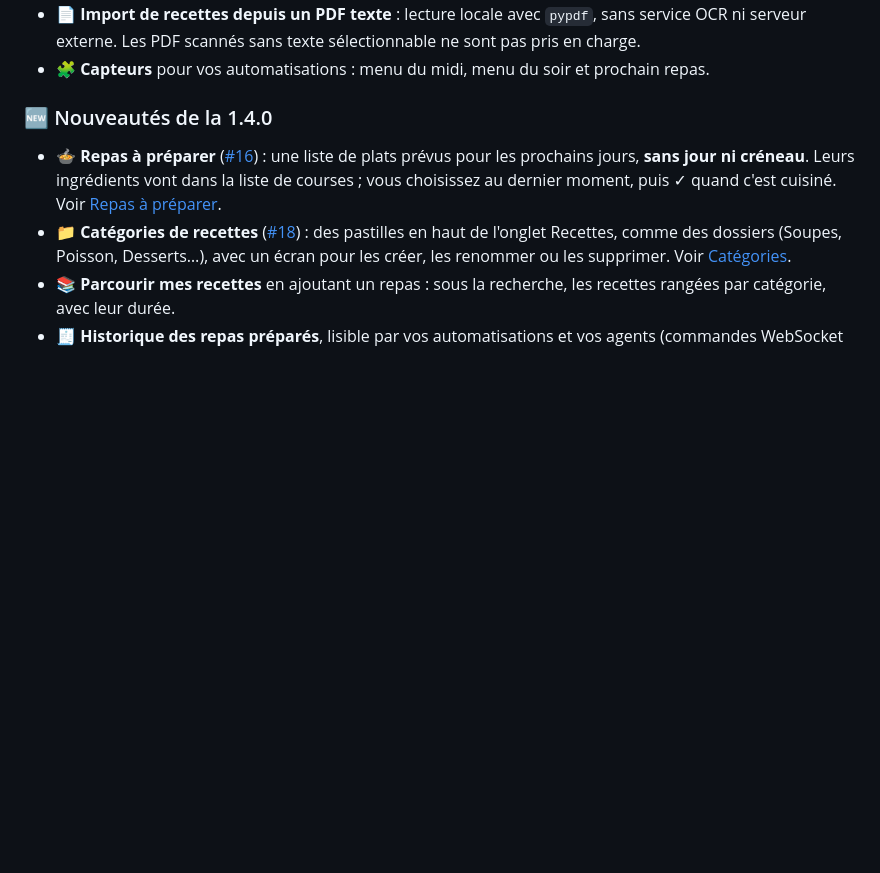
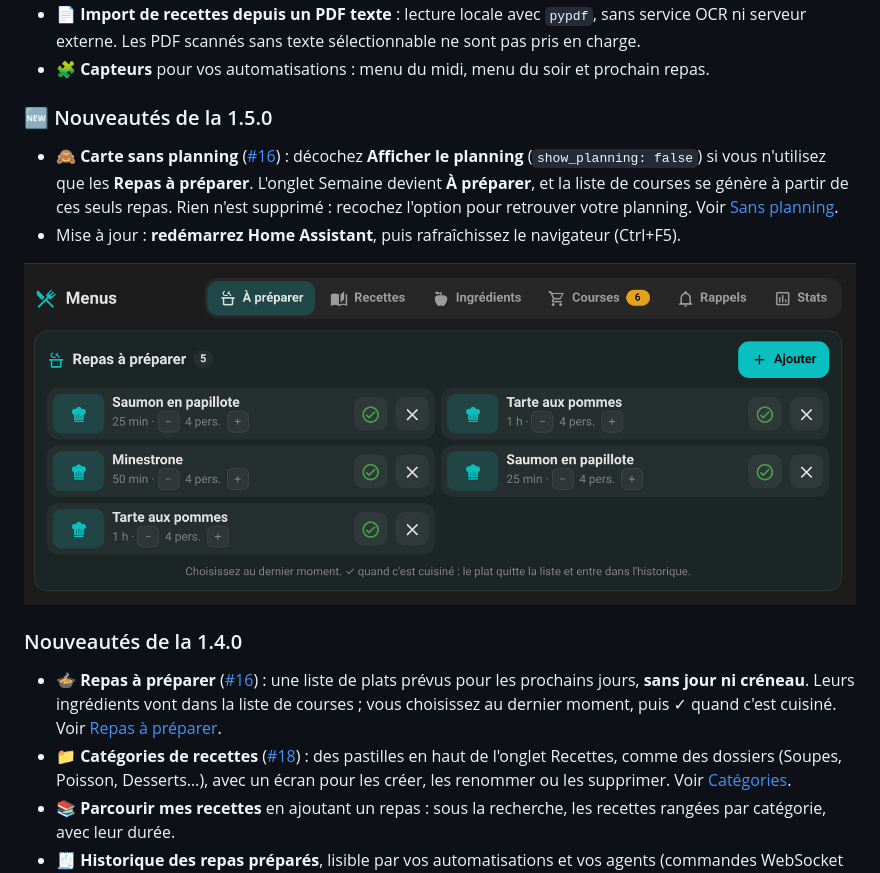
Before and after one commit to kaaribou/holm-mymenu, a Markdown page: README.md, the part around one of its changes. GitHub-like rendering; pictures changed too: docs/images/sans-planning.png (added); blank space fills up the shorter version.

```diff
--- a/README.md
+++ b/README.md
@@ -58,7 +58,14 @@ HOLM My Menu est une intégration **Home Assistant** pensée comme un Mealie en
 - 🧩 **Capteurs** pour vos automatisations : menu du midi, menu du soir et prochain repas.
 
 
-### 🆕 Nouveautés de la 1.4.0
+### 🆕 Nouveautés de la 1.5.0
+
+- 🙈 **Carte sans planning** ([#16](https://github.com/kaaribou/holm-mymenu/issues/16)) : décochez **Afficher le planning** (`show_planning: false`) si vous n'utilisez que les **Repas à préparer**. L'onglet Semaine devient **À préparer**, et la liste de courses se génère à partir de ces seuls repas. Rien n'est supprimé : recochez l'option pour retrouver votre planning. Voir [Sans planning](#sans-planning-repas-à-préparer-seulement).
+- Mise à jour : **redémarrez Home Assistant**, puis rafraîchissez le navigateur (Ctrl+F5).
+
+![La carte sans planning](docs/images/sans-planning.png)
+
+### Nouveautés de la 1.4.0
 
 - 🍲 **Repas à préparer** ([#16](https://github.com/kaaribou/holm-mymenu/issues/16)) : une liste de plats prévus pour les prochains jours, **sans jour ni créneau**. Leurs ingrédients vont dans la liste de courses ; vous choisissez au dernier moment, puis ✓ quand c'est cuisiné. Voir [Repas à préparer](#repas-à-préparer).
 - 📁 **Catégories de recettes** ([#18](https://github.com/kaaribou/holm-mymenu/issues/18)) : des pastilles en haut de l'onglet Recettes, comme des dossiers (Soupes, Poisson, Desserts…), avec un écran pour les créer, les renommer ou les supprimer. Voir [Catégories](#catégories-de-recettes).
```
Also changed, not shown: other parts of README.md (+18 -1 lines), CHANGELOG.md (+5 -0 lines), README.en.md (+26 -2 lines), docs/images/courses-sans-planning.png (added), 5 other files.
